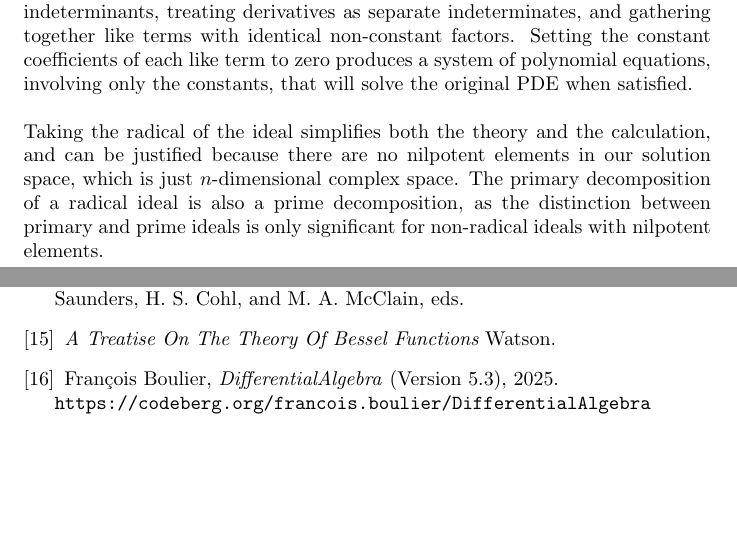
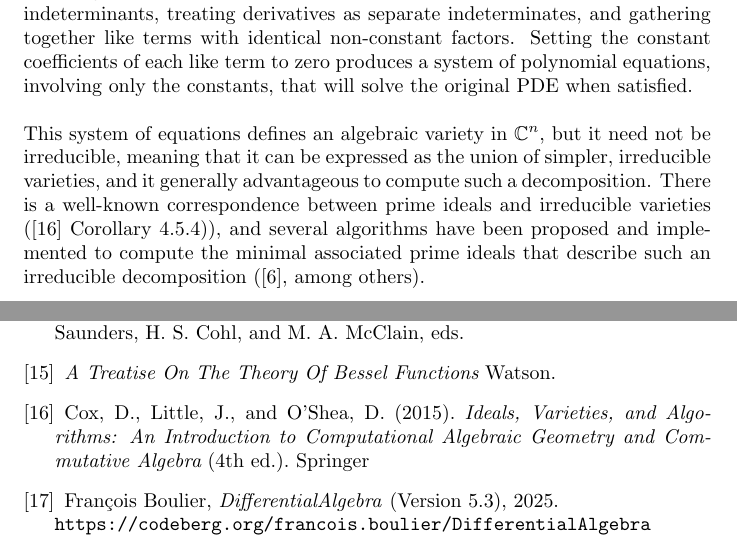
Before and after one commit to BrentBaccala/NewMethod, a LaTeX paper (NewMethod.tex): two parts of pages 8 and 21 of 21, joined at a grey line, cut so that both start at the same text, the shorter picture padded with empty space. Compiled offline with pdfLaTeX.

Commit message:
add IVA reference; improve discussion of irreducible decomposition

```diff
--- a/NewMethod.tex
+++ b/NewMethod.tex
@@ -572,16 +572,22 @@ and gathering together like terms with identical non-constant factors.  Setting
 constant coefficients of each like term to zero produces a system of polynomial equations,
 involving only the constants, that will solve the original PDE when satisfied.
 
+\begin{comment}
 Taking the radical of the ideal simplifies both the theory and the calculation,
 and can be justified because there are no nilpotent elements in our solution
 space, which is just $n$-dimensional complex space.  The
 primary decomposition of a radical ideal is also a prime decomposition,
 as the distinction between primary and prime ideals is only significant
-for non-radical ideals with nilpotent elements.
-
-%This system of equations defines an algebraic variety, but it need not be irreducible.
-%Several algorithms have been proposed and implemented to decompose an algebraic
-%variety into its irreducible components.
+for non-radical ideals.
+\end{comment}
+
+This system of equations defines an algebraic variety in $\mathbb{C}^n$, but it need not be irreducible,
+meaning that it can be expressed as the union of simpler, irreducible varieties, and it generally
+advantageous to compute such a decomposition.
+There is a well-known correspondence between prime ideals and irreducible varieties
+(\cite{iva} Corollary 4.5.4)), and
+several algorithms have been proposed and implemented to compute the minimal associated prime ideals
+that describe such an irreducible decomposition (\cite{GTZ}, among others).
 
 \begin{comment}
 Any particular selection of constants produces a system of differential polynomials that defines a differential ideal.
@@ -1518,6 +1524,11 @@ NIST Digital Library of Mathematical Functions. https://dlmf.nist.gov/, Release
 {\it A Treatise On The Theory Of Bessel Functions}
 Watson.
 
+\bibitem{iva}
+Cox, D., Little, J., and O'Shea, D. (2015).
+{\it Ideals, Varieties, and Algorithms: An Introduction to Computational Algebraic Geometry and Commutative Algebra}
+(4th ed.). Springer
+
 \bibitem{DifferentialAlgebra}
 Fran\c{c}ois Boulier, \emph{DifferentialAlgebra} (Version 5.3), 2025.\\
 {\tt https://codeberg.org/francois.boulier/DifferentialAlgebra}
```
Also changed, not shown: NewMethod.tex (6 more changed lines).
